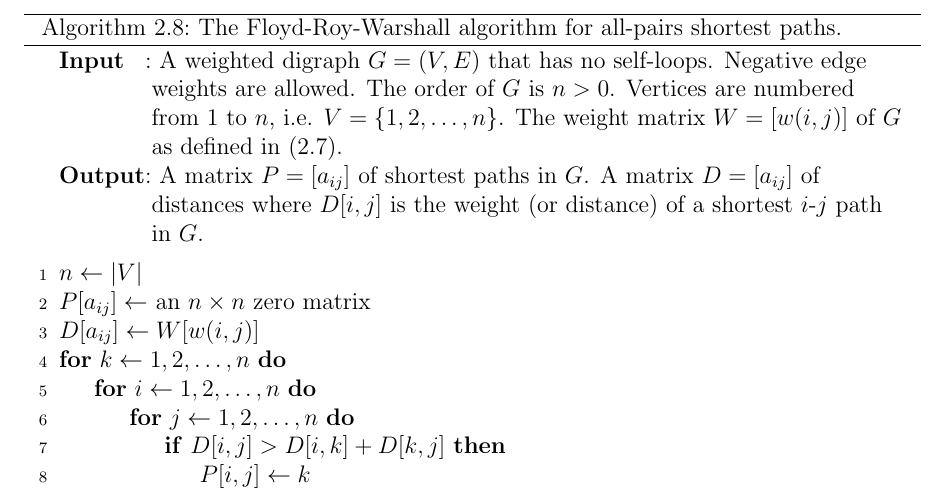
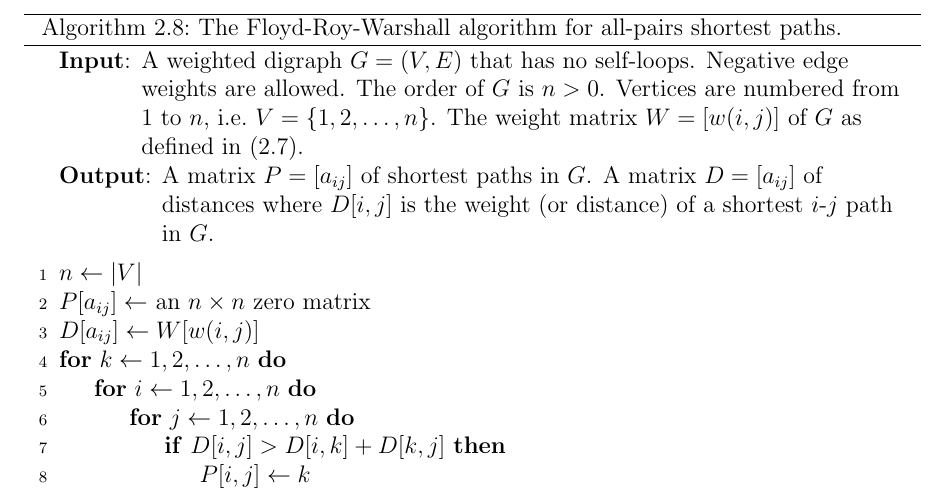
Before and after one commit to IMCG/graph-theory-algorithms-book, a LaTeX thesis (book.tex, which reads algorithm/graph-algorithms/Floy-Roy-Warshall.tex): part of page 78 of 275, cut so that both start at the same text. Compiled offline with pdfLaTeX.

Commit message:
typo fixes in the Floyd-Roy-Warshall algorithm

```diff
--- a/algorithm/graph-algorithms/Floy-Roy-Warshall.tex
+++ b/algorithm/graph-algorithms/Floy-Roy-Warshall.tex
@@ -12,17 +12,16 @@
 \DontPrintSemicolon
 \SetAlgoNoLine
 %%
-%% data section
-\SetKwInOut{Input}{Input}
-\SetKwInOut{Output}{Output}
+%% input
+\KwIn{A weighted digraph $G = (V, E)$ that has no
+  self-loops. Negative edge weights are allowed. The order of $G$ is
+  $n > 0$. Vertices are numbered from 1 to $n$,
+  i.e.~$V = \{1, 2, \dots, n\}$. The weight matrix $W = [w(i,j)]$ of
+  $G$ as defined
+  in~(\ref{eqn:graph_algorithms:Floyd_Roy_Warshall_weight_matrix}).}
 %%
-%% input/output
-\Input{A weighted digraph $G = (V, E)$ that has no
-  self-loops. Negative edge weights are allowed. The order of $G$ is
-  $n > 0$. Vertices are numbered from 1 to $n$, i.e.
-  $V = \{1, 2, \dots, n\}$. The weight matrix $W = [w(i,j)]$ of $G$ as
-  defined in~(\ref{eqn:graph_algorithms:Floyd_Roy_Warshall_weight_matrix}).}
-\Output{A matrix $P = [a_{ij}]$ of shortest paths in $G$. A matrix
+%% output
+\KwOut{A matrix $P = [a_{ij}]$ of shortest paths in $G$. A matrix
   $D = [a_{ij}]$ of distances where $D[i,j]$ is the weight~(or
   distance) of a shortest $i$-$j$ path in $G$.}
 \BlankLine
```
